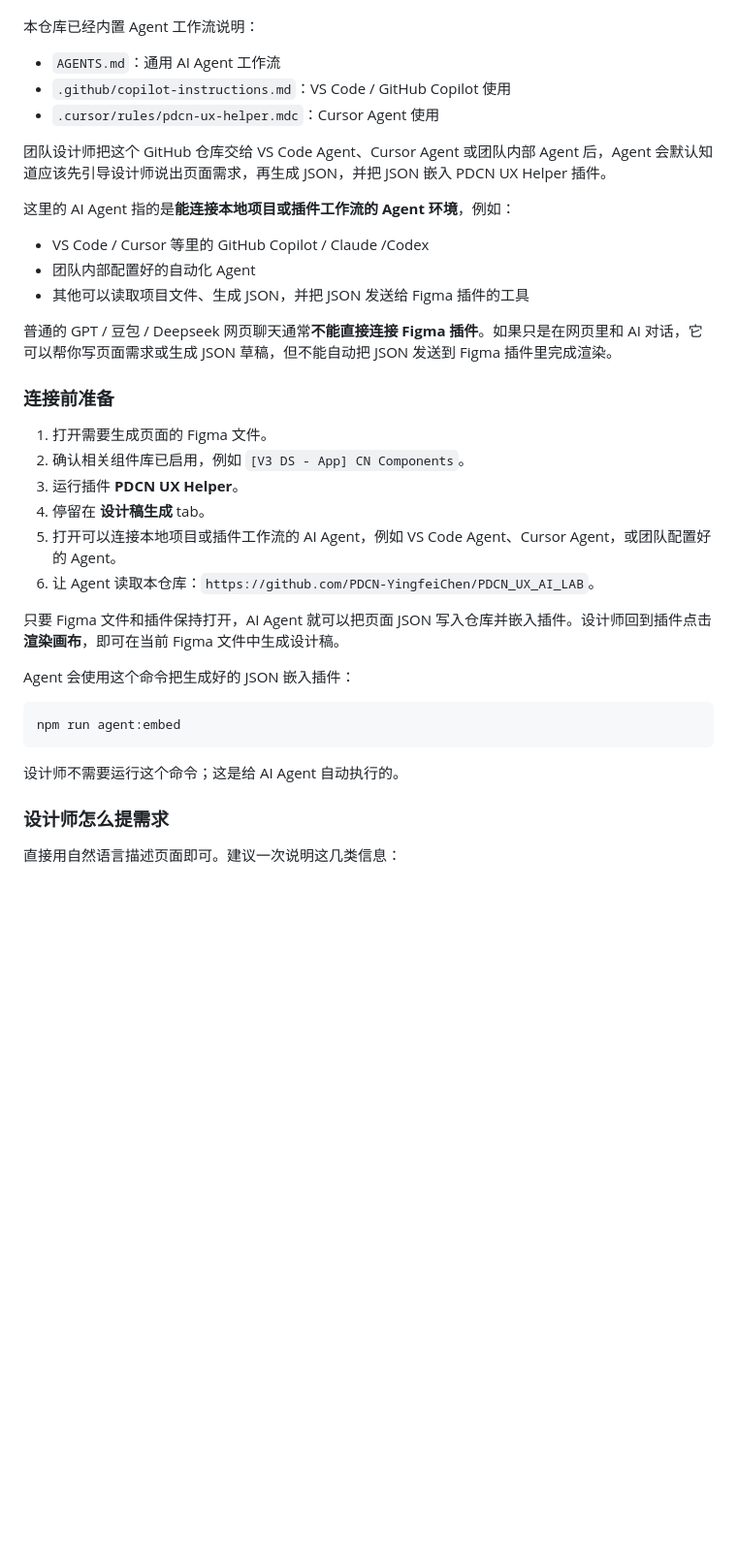
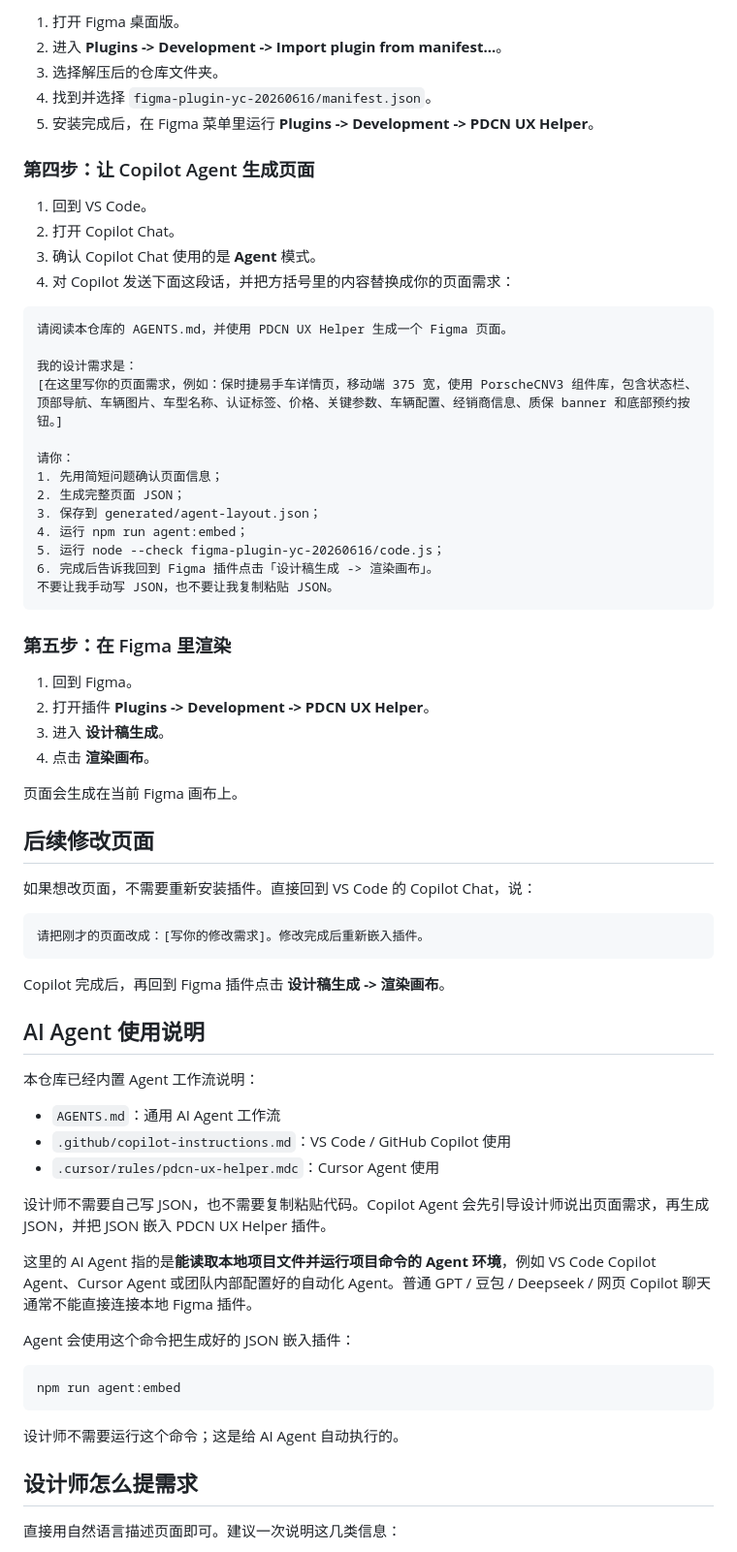
Before and after one commit to PDCN-YingfeiChen/PDCN_UX_AI_LAB, a Markdown page: README.md, the part around one of its changes. Shown at 97% size. Rendered like a GitHub page; blank space fills up the shorter version.

````diff
--- a/README.md
+++ b/README.md
@@ -53,3 +98,52 @@ figma-plugin-yc-20260616/manifest.json
+1. 打开 Figma 桌面版。
+2. 进入 **Plugins -> Development -> Import plugin from manifest...**。
+3. 选择解压后的仓库文件夹。
+4. 找到并选择 `figma-plugin-yc-20260616/manifest.json`。
+5. 安装完成后，在 Figma 菜单里运行 **Plugins -> Development -> PDCN UX Helper**。
+
+### 第四步：让 Copilot Agent 生成页面
+
+1. 回到 VS Code。
+2. 打开 Copilot Chat。
+3. 确认 Copilot Chat 使用的是 **Agent** 模式。
+4. 对 Copilot 发送下面这段话，并把方括号里的内容替换成你的页面需求：
+
+```text
+请阅读本仓库的 AGENTS.md，并使用 PDCN UX Helper 生成一个 Figma 页面。
+
+我的设计需求是：
+[在这里写你的页面需求，例如：保时捷易手车详情页，移动端 375 宽，使用 PorscheCNV3 组件库，包含状态栏、顶部导航、车辆图片、车型名称、认证标签、价格、关键参数、车辆配置、经销商信息、质保 banner 和底部预约按钮。]
+
+请你：
+1. 先用简短问题确认页面信息；
+2. 生成完整页面 JSON；
+3. 保存到 generated/agent-layout.json；
+4. 运行 npm run agent:embed；
+5. 运行 node --check figma-plugin-yc-20260616/code.js；
+6. 完成后告诉我回到 Figma 插件点击「设计稿生成 -> 渲染画布」。
+不要让我手动写 JSON，也不要让我复制粘贴 JSON。
+```
+
+### 第五步：在 Figma 里渲染
+
+1. 回到 Figma。
+2. 打开插件 **Plugins -> Development -> PDCN UX Helper**。
+3. 进入 **设计稿生成**。
+4. 点击 **渲染画布**。
+
+页面会生成在当前 Figma 画布上。
+
+## 后续修改页面
+
+如果想改页面，不需要重新安装插件。直接回到 VS Code 的 Copilot Chat，说：
+
+```text
+请把刚才的页面改成：[写你的修改需求]。修改完成后重新嵌入插件。
+```
+
+Copilot 完成后，再回到 Figma 插件点击 **设计稿生成 -> 渲染画布**。
+
+## AI Agent 使用说明
 
 本仓库已经内置 Agent 工作流说明：
 
@@ -57,26 +151,9 @@ figma-plugin-yc-20260616/manifest.json
 - `.github/copilot-instructions.md`：VS Code / GitHub Copilot 使用
 - `.cursor/rules/pdcn-ux-helper.mdc`：Cursor Agent 使用
 
-团队设计师把这个 GitHub 仓库交给 VS Code Agent、Cursor Agent 或团队内部 Agent 后，Agent 会默认知道应该先引导设计师说出页面需求，再生成 JSON，并把 JSON 嵌入 PDCN UX Helper 插件。
+设计师不需要自己写 JSON，也不需要复制粘贴代码。Copilot Agent 会先引导设计师说出页面需求，再生成 JSON，并把 JSON 嵌入 PDCN UX Helper 插件。
 
-这里的 AI Agent 指的是**能连接本地项目或插件工作流的 Agent 环境**，例如：
-
-- VS Code / Cursor 等里的 GitHub Copilot / Claude /Codex
-- 团队内部配置好的自动化 Agent
-- 其他可以读取项目文件、生成 JSON，并把 JSON 发送给 Figma 插件的工具
-
-普通的 GPT / 豆包 / Deepseek 网页聊天通常**不能直接连接 Figma 插件**。如果只是在网页里和 AI 对话，它可以帮你写页面需求或生成 JSON 草稿，但不能自动把 JSON 发送到 Figma 插件里完成渲染。
-
-### 连接前准备
-
-1. 打开需要生成页面的 Figma 文件。
-2. 确认相关组件库已启用，例如 `[V3 DS - App] CN Components`。
-3. 运行插件 **PDCN UX Helper**。
-4. 停留在 **设计稿生成** tab。
-5. 打开可以连接本地项目或插件工作流的 AI Agent，例如 VS Code Agent、Cursor Agent，或团队配置好的 Agent。
-6. 让 Agent 读取本仓库：`https://github.com/PDCN-YingfeiChen/PDCN_UX_AI_LAB`。
-
-只要 Figma 文件和插件保持打开，AI Agent 就可以把页面 JSON 写入仓库并嵌入插件。设计师回到插件点击 **渲染画布**，即可在当前 Figma 文件中生成设计稿。
+这里的 AI Agent 指的是**能读取本地项目文件并运行项目命令的 Agent 环境**，例如 VS Code Copilot Agent、Cursor Agent 或团队内部配置好的自动化 Agent。普通 GPT / 豆包 / Deepseek / 网页 Copilot 聊天通常不能直接连接本地 Figma 插件。
 
 Agent 会使用这个命令把生成好的 JSON 嵌入插件：
 
@@ -86,7 +163,7 @@ npm run agent:embed
 
 设计师不需要运行这个命令；这是给 AI Agent 自动执行的。
 
-### 设计师怎么提需求
+## 设计师怎么提需求
 
 直接用自然语言描述页面即可。建议一次说明这几类信息：
 
````
Also changed, not shown: other parts of README.md (+68 -29 lines).
